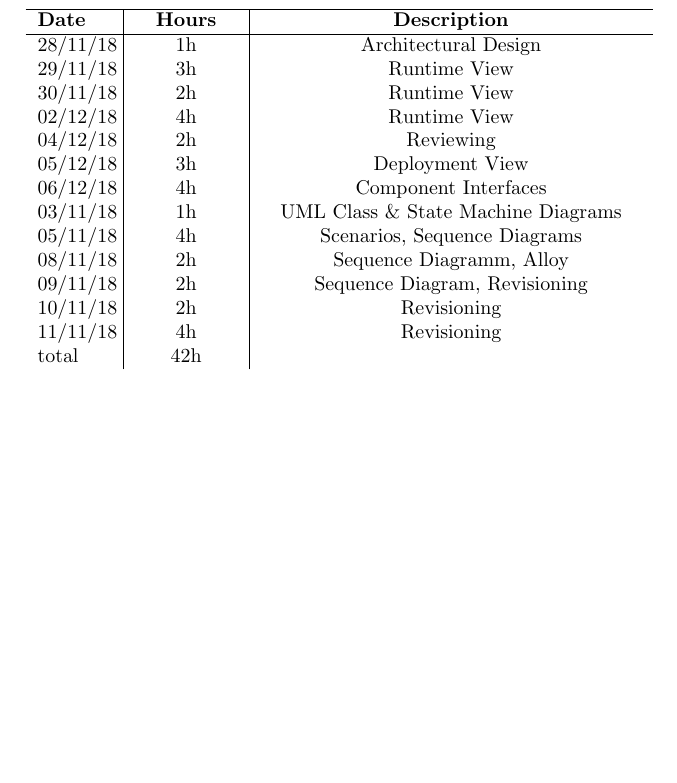
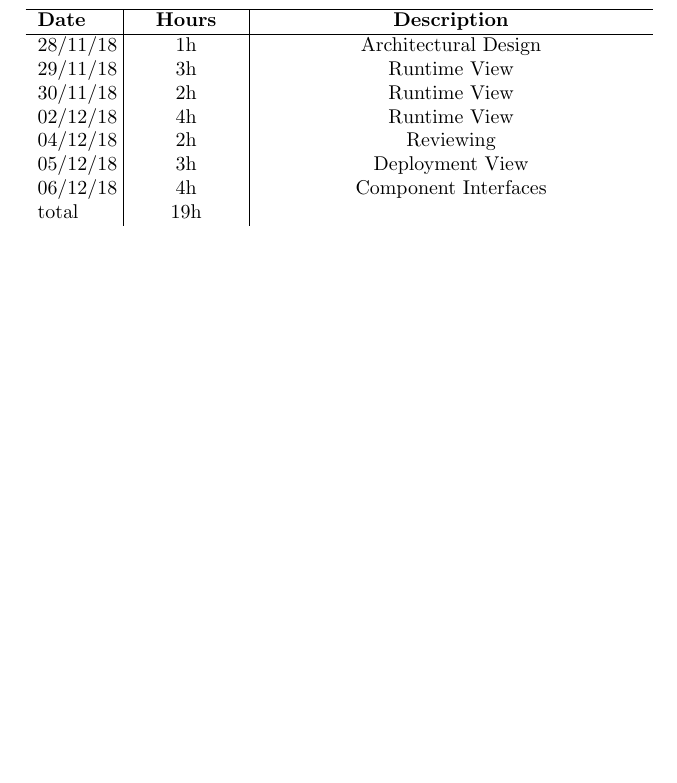
Before and after one commit to xnand/Data4Help_polimi-project, a LaTeX document (DD/sections/effortSpent.tex): part of page 1 of 2, cut so that both start at the same text. Compiled offline with pdfLaTeX.

Commit message:
update effort

```diff
--- a/DD/sections/effortSpent.tex
+++ b/DD/sections/effortSpent.tex
@@ -41,13 +41,7 @@
 			04/12/18 & \makebox[1.8cm][c]{2h} & \makebox[6.7cm][c]{Reviewing}\\
 			05/12/18 & \makebox[1.8cm][c]{3h} & \makebox[6.7cm][c]{Deployment View}\\
 			06/12/18 & \makebox[1.8cm][c]{4h} & \makebox[6.7cm][c]{Component Interfaces}\\
-			03/11/18 & \makebox[1.8cm][c]{1h} & \makebox[6.7cm][c]{UML Class \& State Machine Diagrams}\\
-			05/11/18 & \makebox[1.8cm][c]{4h} & \makebox[6.7cm][c]{Scenarios, Sequence Diagrams}\\
-			08/11/18 & \makebox[1.8cm][c]{2h} & \makebox[6.7cm][c]{Sequence Diagramm, Alloy}\\
-			09/11/18 & \makebox[1.8cm][c]{2h} & \makebox[6.7cm][c]{Sequence Diagram, Revisioning}\\
-			10/11/18 & \makebox[1.8cm][c]{2h} & \makebox[6.7cm][c]{Revisioning}\\
-			11/11/18 & \makebox[1.8cm][c]{4h} & \makebox[6.7cm][c]{Revisioning}\\
-			total    & \makebox[1.8cm][c]{42h}
+			total    & \makebox[1.8cm][c]{19h}
 		\end{tabular}
 \end{center}
 
```
